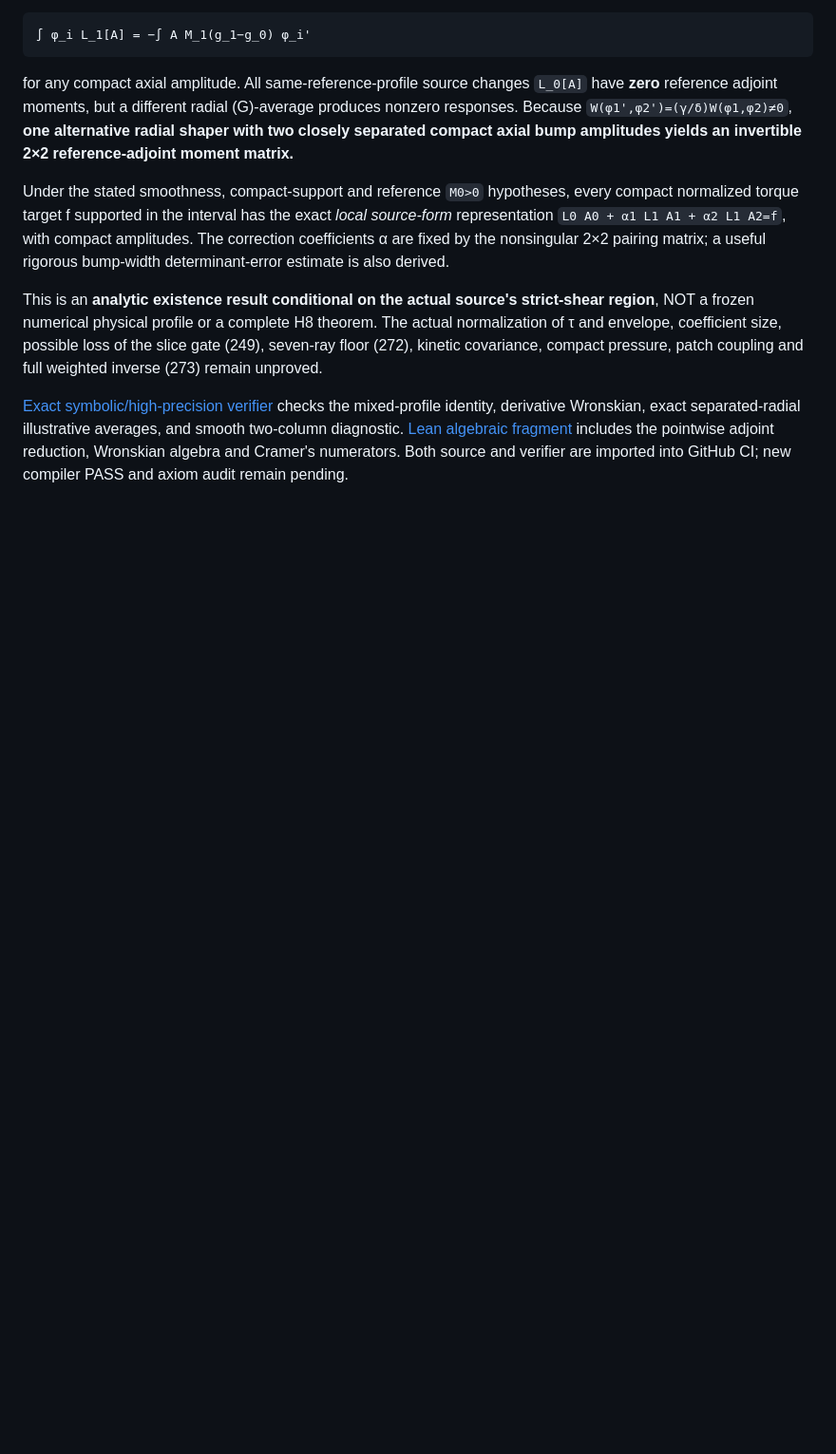
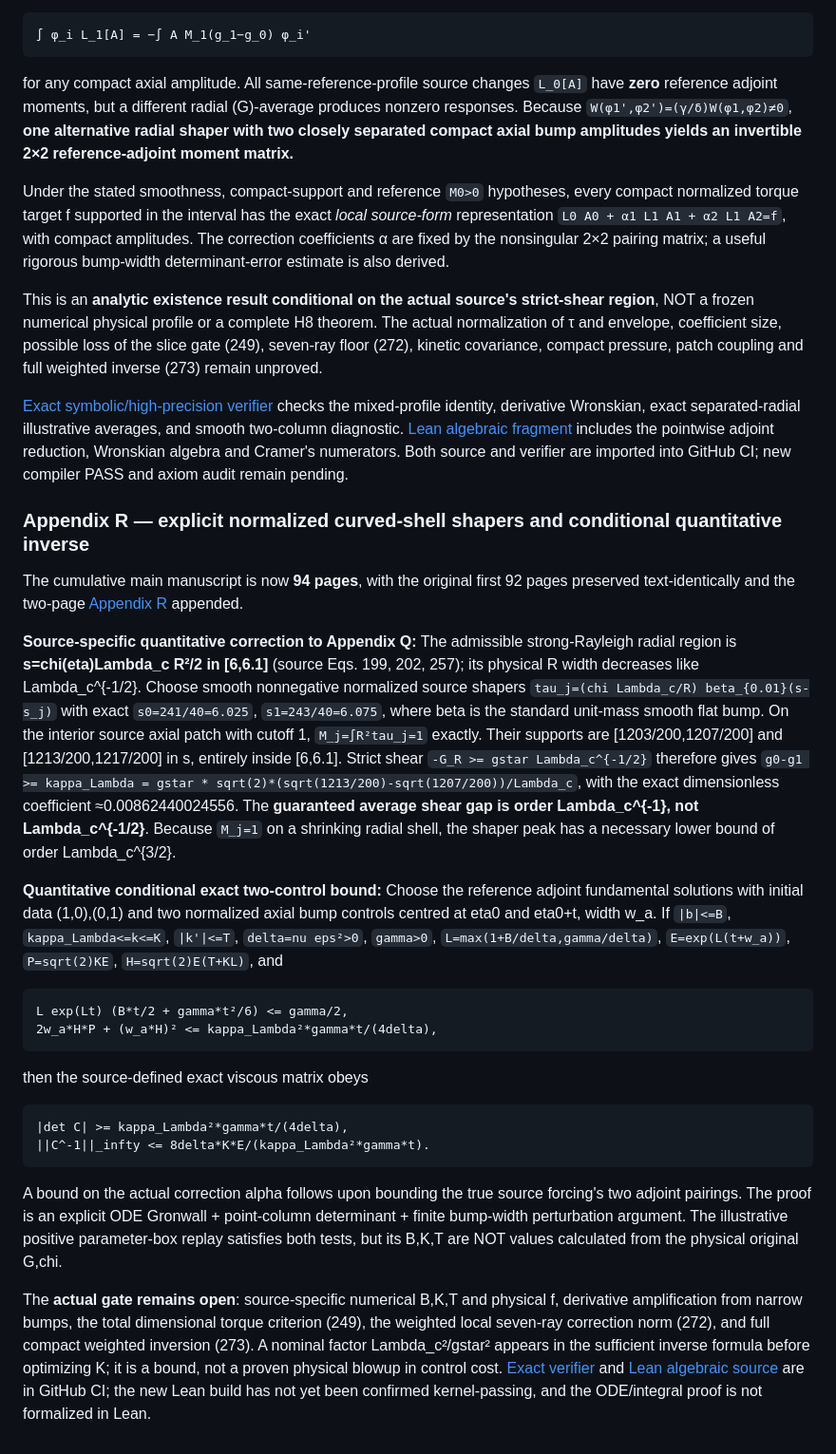
Before and after one commit to tonynewton79-web/newton-400-conjectures, a Markdown page: cases/006/README.md, the part around the change. Shown at 95% size. Drawn GitHub-style; blank space fills up the shorter version.

Commit message:
Record exact curved-shell normalization scaling and 94-page conditional inverse in Case006 registry

````diff
--- a/cases/006/README.md
+++ b/cases/006/README.md
@@ -165,3 +165,24 @@ Under the stated smoothness, compact-support and reference `M0>0` hypotheses, ev
 This is an **analytic existence result conditional on the actual source's strict-shear region**, NOT a frozen numerical physical profile or a complete H8 theorem. The actual normalization of τ and envelope, coefficient size, possible loss of the slice gate (249), seven-ray floor (272), kinetic covariance, compact pressure, patch coupling and full weighted inverse (273) remain unproved.
 
 [Exact symbolic/high-precision verifier](attack014/verify_mixed_profile_controls.py) checks the mixed-profile identity, derivative Wronskian, exact separated-radial illustrative averages, and smooth two-column diagnostic. [Lean algebraic fragment](../../NewtonConjectures/Case006MixedProfileControls.lean) includes the pointwise adjoint reduction, Wronskian algebra and Cramer's numerators. Both source and verifier are imported into GitHub CI; new compiler PASS and axiom audit remain pending.
+
+
+### Appendix R — explicit normalized curved-shell shapers and conditional quantitative inverse
+
+The cumulative main manuscript is now **94 pages**, with the original first 92 pages preserved text-identically and the two-page [Appendix R](paper/Appendix_R_Normalized_Radial_Inverse.md) appended.
+
+**Source-specific quantitative correction to Appendix Q:** The admissible strong-Rayleigh radial region is **s=chi(eta)Lambda_c R²/2 in [6,6.1]** (source Eqs. 199, 202, 257); its physical R width decreases like Lambda_c^{-1/2}. Choose smooth nonnegative normalized source shapers `tau_j=(chi Lambda_c/R) beta_{0.01}(s-s_j)` with exact `s0=241/40=6.025`, `s1=243/40=6.075`, where beta is the standard unit-mass smooth flat bump. On the interior source axial patch with cutoff 1, `M_j=∫R²tau_j=1` exactly. Their supports are [1203/200,1207/200] and [1213/200,1217/200] in s, entirely inside [6,6.1]. Strict shear `-G_R >= gstar Lambda_c^{-1/2}` therefore gives `g0-g1 >= kappa_Lambda = gstar * sqrt(2)*(sqrt(1213/200)-sqrt(1207/200))/Lambda_c`, with the exact dimensionless coefficient ≈0.00862440024556. The **guaranteed average shear gap is order Lambda_c^{-1}, not Lambda_c^{-1/2}**. Because `M_j=1` on a shrinking radial shell, the shaper peak has a necessary lower bound of order Lambda_c^{3/2}.
+
+**Quantitative conditional exact two-control bound:** Choose the reference adjoint fundamental solutions with initial data (1,0),(0,1) and two normalized axial bump controls centred at eta0 and eta0+t, width w_a. If `|b|<=B`, `kappa_Lambda<=k<=K`, `|k'|<=T`, `delta=nu eps²>0`, `gamma>0`, `L=max(1+B/delta,gamma/delta)`, `E=exp(L(t+w_a))`, `P=sqrt(2)KE`, `H=sqrt(2)E(T+KL)`, and
+```text
+L exp(Lt) (B*t/2 + gamma*t²/6) <= gamma/2,
+2w_a*H*P + (w_a*H)² <= kappa_Lambda²*gamma*t/(4delta),
+```
+then the source-defined exact viscous matrix obeys
+```text
+|det C| >= kappa_Lambda²*gamma*t/(4delta),
+||C^-1||_infty <= 8delta*K*E/(kappa_Lambda²*gamma*t).
+```
+A bound on the actual correction alpha follows upon bounding the true source forcing's two adjoint pairings. The proof is an explicit ODE Gronwall + point-column determinant + finite bump-width perturbation argument. The illustrative positive parameter-box replay satisfies both tests, but its B,K,T are NOT values calculated from the physical original G,chi.
+
+The **actual gate remains open**: source-specific numerical B,K,T and physical f, derivative amplification from narrow bumps, the total dimensional torque criterion (249), the weighted local seven-ray correction norm (272), and full compact weighted inversion (273). A nominal factor Lambda_c²/gstar² appears in the sufficient inverse formula before optimizing K; it is a bound, not a proven physical blowup in control cost. [Exact verifier](attack015/verify_normalized_inverse.py) and [Lean algebraic source](../../NewtonConjectures/Case006NormalizedInverse.lean) are in GitHub CI; the new Lean build has not yet been confirmed kernel-passing, and the ODE/integral proof is not formalized in Lean.
````
